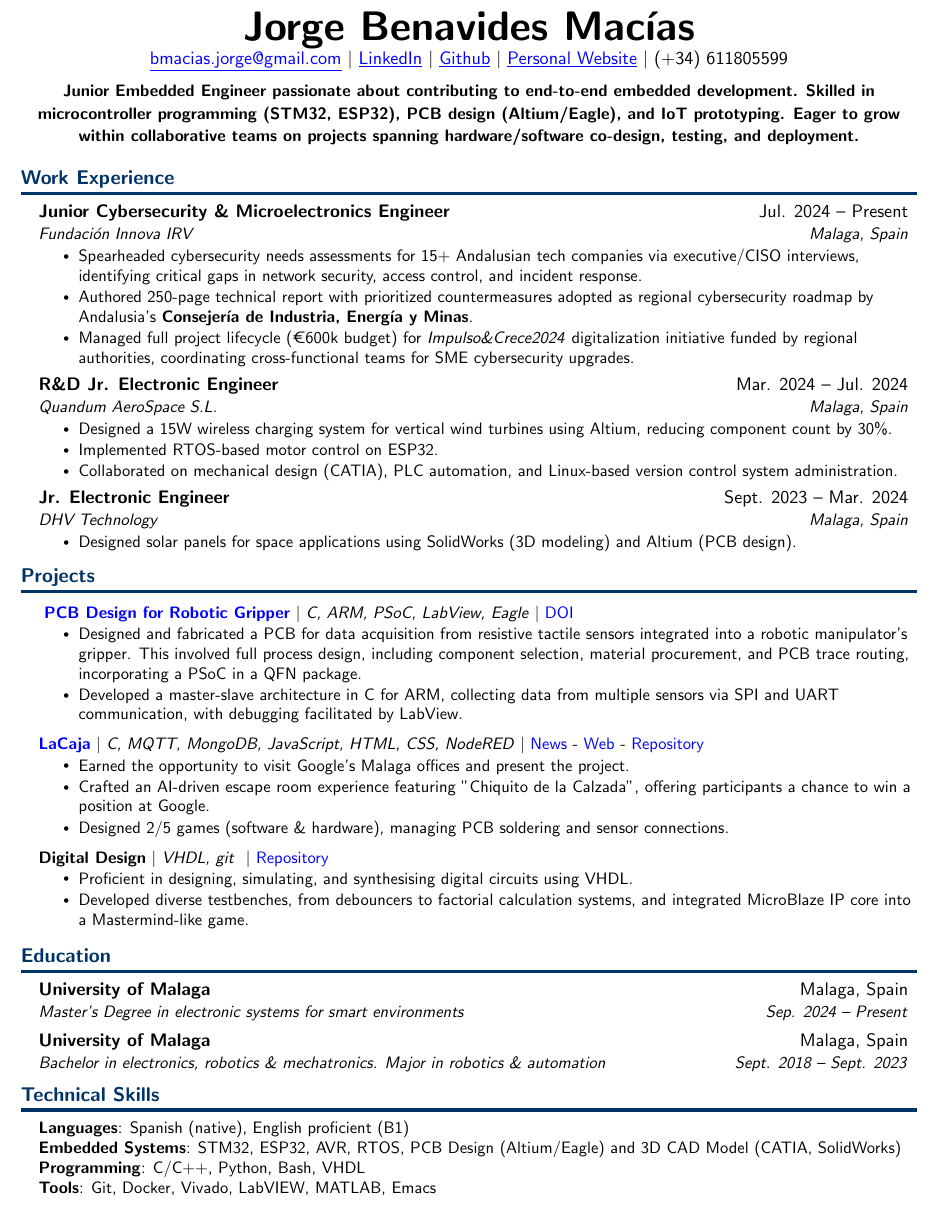
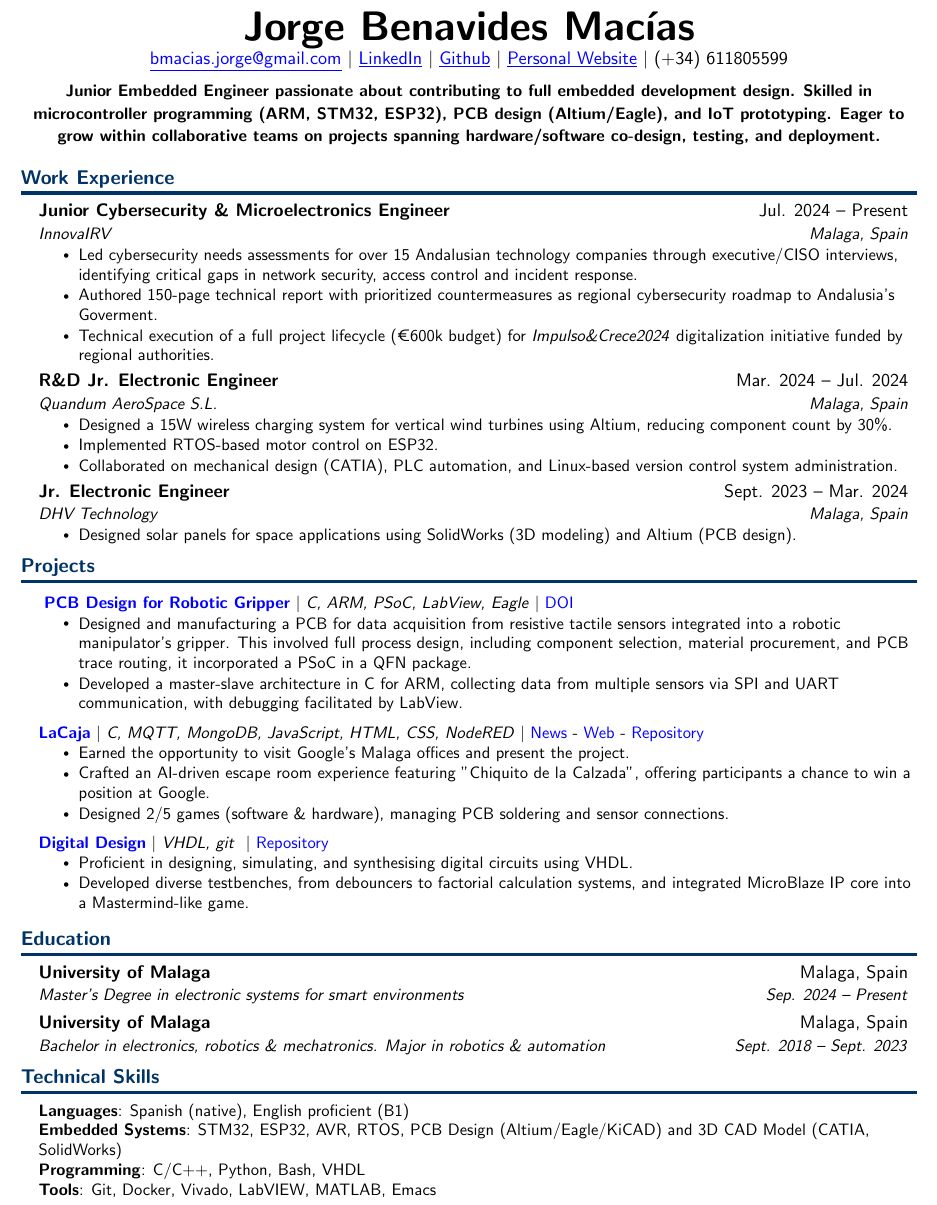
Before and after one commit to rhyloo/CV, a LaTeX document (jorge_benavides-emebedded_engineer.tex): part of the page, cut so that both start at the same text. Compiled offline with pdfLaTeX.

Commit message:
Update: 2025-04-27 23:10

```diff
--- a/jorge_benavides-emebedded_engineer.tex
+++ b/jorge_benavides-emebedded_engineer.tex
@@ -19,7 +19,7 @@
   \href{https://www.rhyloo.com}{\underline{Personal Website}} $|$
   (+34) 611805599 \\
   \vspace{6pt}
-\textbf{\small{Junior Embedded Engineer passionate about contributing to end-to-end embedded development. Skilled in microcontroller programming (STM32, ESP32), PCB design (Altium/Eagle), and IoT prototyping. Eager to grow within collaborative teams on projects spanning hardware/software co-design, testing, and deployment.}}
+  \textbf{\small{Junior Embedded Engineer passionate about contributing to full embedded development design. Skilled in microcontroller programming (ARM, STM32, ESP32), PCB design (Altium/Eagle), and IoT prototyping. Eager to grow within collaborative teams on projects spanning hardware/software co-design, testing, and deployment.}}
 \end{center}
 %-------------------------------
 
@@ -27,11 +27,11 @@
 \section{Work Experience}
 \resumeSubHeadingListStart
 \resumeSubheading{\textbf{Junior Cybersecurity \& Microelectronics Engineer}}{Jul. 2024 -- Present}
-  {Fundación Innova IRV}{Malaga, Spain}
+                 {InnovaIRV}{Malaga, Spain}
                  \resumeItemListStart
-    \resumeItem{Spearheaded cybersecurity needs assessments for 15+ Andalusian tech companies via executive/CISO interviews, identifying critical gaps in network security, access control, and incident response.}
-    \resumeItem{Authored 250-page technical report with prioritized countermeasures adopted as regional cybersecurity roadmap by Andalusia’s \textbf{Consejería de Industria, Energía y Minas}.}
-    \resumeItem{Managed full project lifecycle (€600k budget) for \textit{Impulso\&Crece2024} digitalization initiative funded by regional authorities, coordinating cross-functional teams for SME cybersecurity upgrades.}
+                 \resumeItem{Led cybersecurity needs assessments for over 15 Andalusian technology companies through executive/CISO interviews, identifying critical gaps in network security, access control and incident response.}
+                 \resumeItem{Authored 150-page technical report with prioritized countermeasures as regional cybersecurity roadmap to Andalusia’s Goverment.}
+                 \resumeItem{Technical execution of a full project lifecycle (€600k budget) for \textit{Impulso\&Crece2024} digitalization initiative funded by regional authorities.}
                  \resumeItemListEnd
 
                  \resumeSubheading{\textbf{R\&D Jr. Electronic Engineer}}{Mar. 2024 -- Jul. 2024} % <- Fechas abreviadas
@@ -55,9 +55,9 @@
                                                    \section{Projects}
                                                    \resumeSubHeadingListStart
                                                    \resumeProjectHeading{
-      \href{https://www.rhyloo.com/projects/psoc.html}{\textbf{PCB Design for Robotic Gripper}} $|$ \emph{C, ARM, PSoC, LabView, Eagle} $|$ \small{\href{https://doi.org/10.1007/978-3-031-59167-9_34}{DOI}}}{}
+                                                     \href{https://www.rhyloo.com/projects/TFG.html}{\textbf{PCB Design for Robotic Gripper}} $|$ \emph{C, ARM, PSoC, LabView, Eagle} $|$ \small{\href{https://doi.org/10.1007/978-3-031-59167-9_34}{DOI}}}{}
                                                    \resumeItemListStart
-        \resumeItem{Designed and fabricated a PCB for data acquisition from resistive tactile sensors integrated into a robotic manipulator's gripper. This involved full process design, including component selection, material procurement, and PCB trace routing, incorporating a PSoC in a QFN package.}
+                                                   \resumeItem{Designed and manufacturing a PCB for data acquisition from resistive tactile sensors integrated into a robotic manipulator's gripper. This involved full process design, including component selection, material procurement, and PCB trace routing, it incorporated a PSoC in a QFN package.}
                                                    \resumeItem{Developed a master-slave architecture in C for ARM, collecting data from multiple sensors via SPI and UART communication, with debugging facilitated by LabView.}
                                                    \resumeItemListEnd
                                                    \resumeProjectHeading
@@ -68,7 +68,7 @@
                                                        \resumeItem{Designed 2/5 games (software \& hardware), managing PCB soldering and sensor connections.} % <- Typo corregido + detalle
                                                        \resumeItemListEnd
                                                        \resumeProjectHeading
-          {\textbf{Digital Design} $|$ \emph{VHDL, git } $|$ \small{\href{https://github.com/rhyloo/VHDL_at_University}{Repository}}}{}
+                                                           {\href{https://www.rhyloo.com/projects/VHDL.html}{\textbf{Digital Design}} $|$ \emph{VHDL, git } $|$ \small{\href{https://github.com/rhyloo/VHDL_at_University}{Repository}}}{}
                                                            \resumeItemListStart
                                                            \resumeItem{Proficient in designing, simulating, and synthesising digital circuits using VHDL.}
                                                            \resumeItem{Developed diverse testbenches, from debouncers to factorial calculation systems, and integrated MicroBlaze IP core into a Mastermind-like game.}
@@ -93,7 +93,7 @@
                                                                    \begin{itemize}[leftmargin=0.15in, label={}]
                                                                      \small{\item{
                                                                          \textbf{Languages}{: Spanish (native), English proficient (B1)} \\
-       \textbf{Embedded Systems}{: STM32, ESP32, AVR, RTOS, PCB Design (Altium/Eagle) and 3D CAD Model (CATIA, SolidWorks)} \\
+                                                                         \textbf{Embedded Systems}{: STM32, ESP32, AVR, RTOS, PCB Design (Altium/Eagle/KiCAD) and 3D CAD Model (CATIA, SolidWorks)} \\
                                                                          \textbf{Programming}{: C/C++, Python, Bash, VHDL} \\
                                                                          \textbf{Tools}{: Git, Docker, Vivado, LabVIEW, MATLAB, Emacs} % <- LabVIEW corregido
                                                                      }}
```
Also changed, not shown: Captura de pantalla 2025-04-13 193000.png (added), Correciones_Izan.png (added), jorge_benavides-emebedded_engineer.pdf. Lines whose indentation alone changed are shown as unchanged.
